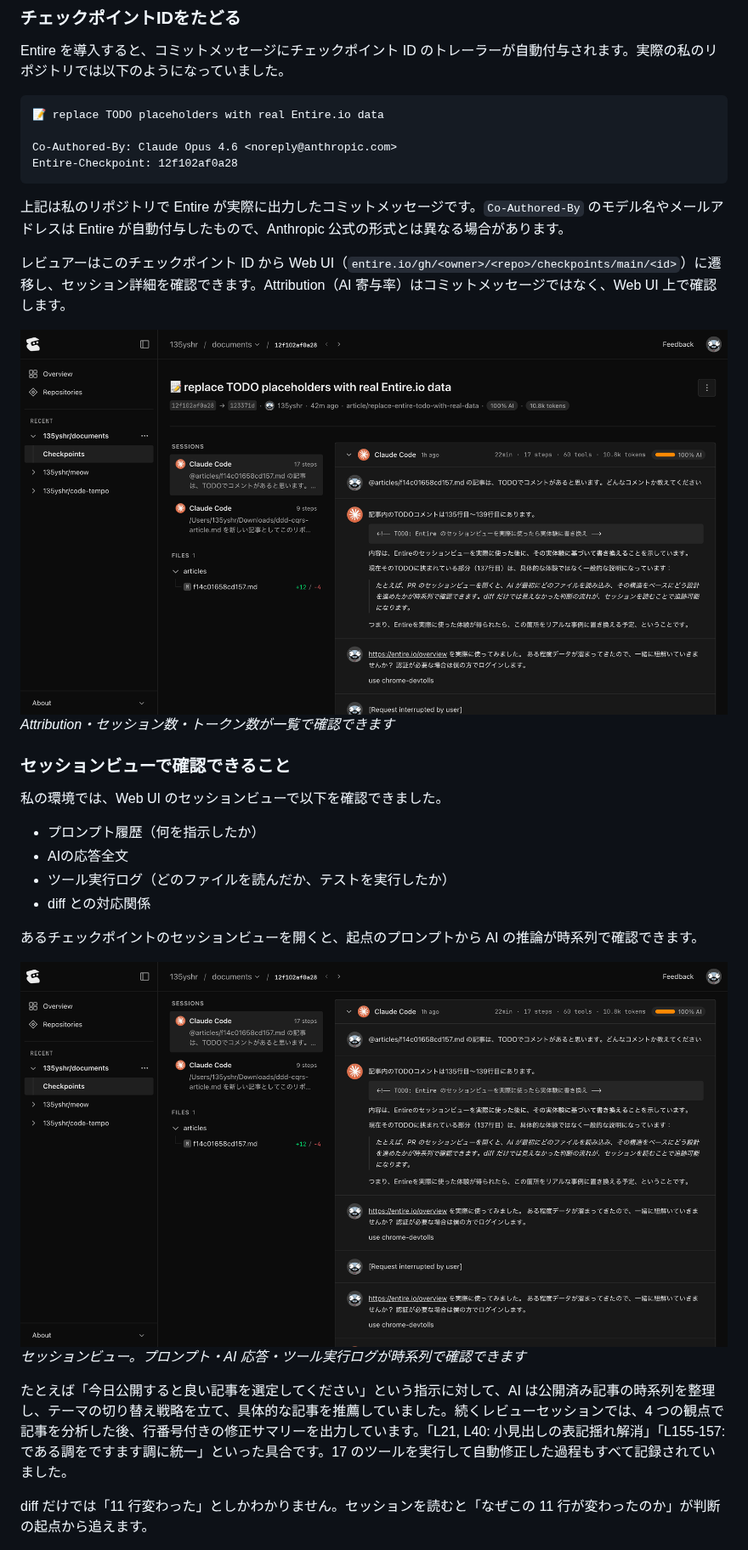
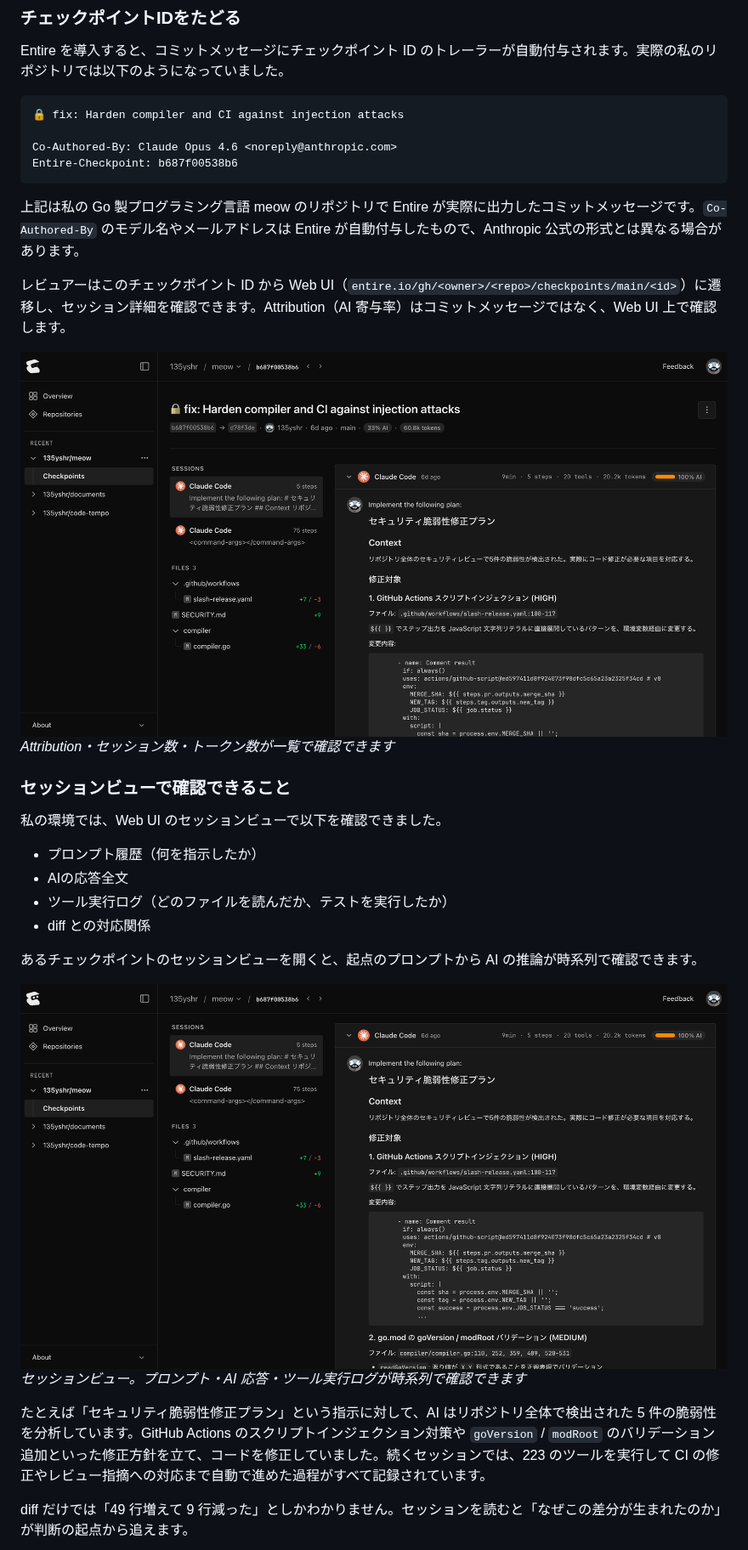
Before and after one commit to 135yshr/documents, a Markdown page: articles/f14c01658cd157.md, the part around the change. Shown at 85% size. Rendered like a GitHub page; pictures changed too: images/f14c01658cd157/checkpoint-detail.png, images/f14c01658cd157/session-view.png.

Commit message:
🍱 replace screenshots with meow repo examples
Swap Entire.io screenshots from documents repo to meow repo
(Go programming language) for more convincing code review examples.
Update article text to match: commit message, session description,
and diff line counts now reference the security hardening checkpoint.

Co-Authored-By: Claude Opus 4.6 <noreply@anthropic.com>
Entire-Checkpoint: 1aad749f4940

````diff
--- a/articles/f14c01658cd157.md
+++ b/articles/f14c01658cd157.md
@@ -125,13 +125,13 @@ graph LR
 Entire を導入すると、コミットメッセージにチェックポイント ID のトレーラーが自動付与されます。実際の私のリポジトリでは以下のようになっていました。
 
 ```text
-📝 replace TODO placeholders with real Entire.io data
+🔒 fix: Harden compiler and CI against injection attacks
 
 Co-Authored-By: Claude Opus 4.6 <noreply@anthropic.com>
-Entire-Checkpoint: 12f102af0a28
+Entire-Checkpoint: b687f00538b6
 ```
 
-上記は私のリポジトリで Entire が実際に出力したコミットメッセージです。`Co-Authored-By` のモデル名やメールアドレスは Entire が自動付与したもので、Anthropic 公式の形式とは異なる場合があります。
+上記は私の Go 製プログラミング言語 meow のリポジトリで Entire が実際に出力したコミットメッセージです。`Co-Authored-By` のモデル名やメールアドレスは Entire が自動付与したもので、Anthropic 公式の形式とは異なる場合があります。
 
 レビュアーはこのチェックポイント ID から Web UI（`entire.io/gh/<owner>/<repo>/checkpoints/main/<id>`）に遷移し、セッション詳細を確認できます。Attribution（AI 寄与率）はコミットメッセージではなく、Web UI 上で確認します。
 
@@ -150,9 +150,9 @@ Entire-Checkpoint: 12f102af0a28
 
 ![セッションビュー。ユーザーのプロンプトと AI の応答が時系列で表示されている](/images/f14c01658cd157/session-view.png) _セッションビュー。プロンプト・AI 応答・ツール実行ログが時系列で確認できます_
 
-たとえば「今日公開すると良い記事を選定してください」という指示に対して、AI は公開済み記事の時系列を整理し、テーマの切り替え戦略を立て、具体的な記事を推薦していました。続くレビューセッションでは、4 つの観点で記事を分析した後、行番号付きの修正サマリーを出力しています。「L21, L40: 小見出しの表記揺れ解消」「L155-157: である調をですます調に統一」といった具合です。17 のツールを実行して自動修正した過程もすべて記録されていました。
+たとえば「セキュリティ脆弱性修正プラン」という指示に対して、AI はリポジトリ全体で検出された 5 件の脆弱性を分析しています。GitHub Actions のスクリプトインジェクション対策や `goVersion` / `modRoot` のバリデーション追加といった修正方針を立て、コードを修正していました。続くセッションでは、223 のツールを実行して CI の修正やレビュー指摘への対応まで自動で進めた過程がすべて記録されています。
 
-diff だけでは「11 行変わった」としかわかりません。セッションを読むと「なぜこの 11 行が変わったのか」が判断の起点から追えます。
+diff だけでは「49 行増えて 9 行減った」としかわかりません。セッションを読むと「なぜこの差分が生まれたのか」が判断の起点から追えます。
 
 ![diff ビュー。GitHub と同じ形式で行レベルの差分が表示されている](/images/f14c01658cd157/diff-view.png) _diff ビュー。セッションの会話と対応する行レベルの差分が確認できます_
 
````
Also changed, not shown: images/f14c01658cd157/checkpoint-list.png, images/f14c01658cd157/diff-view.png.
